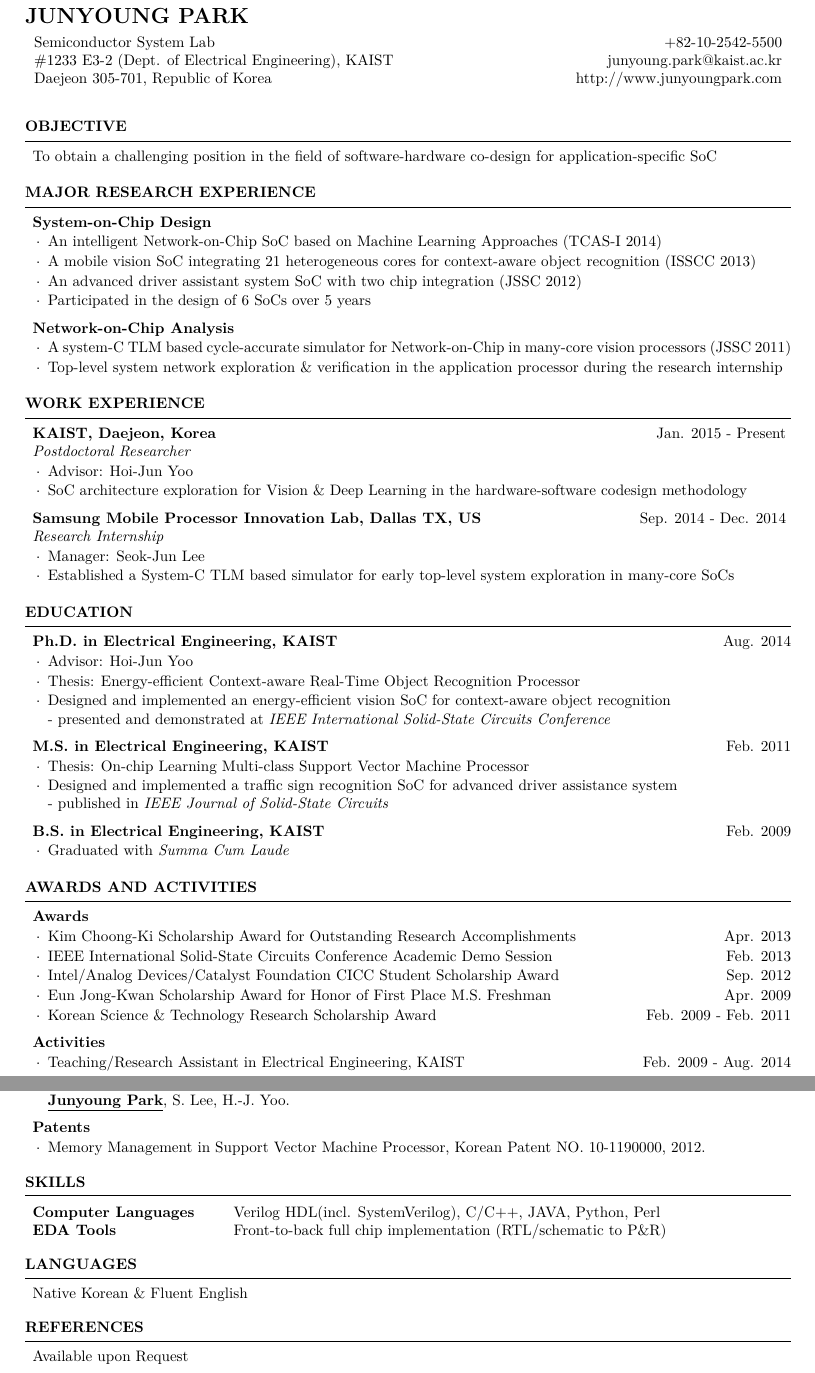
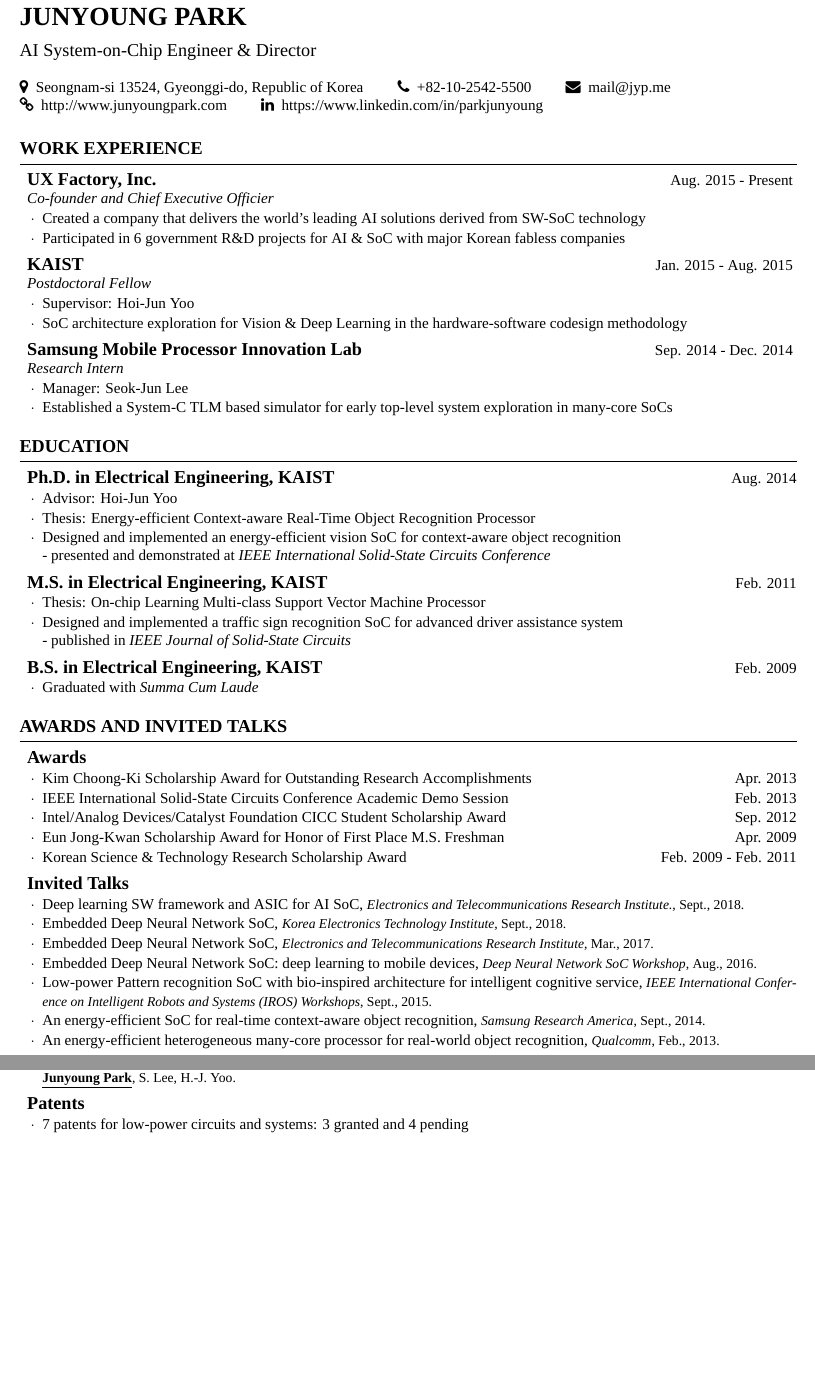
Before and after one commit to thinkpiece/resume, a LaTeX CV (Resume_JunyoungPark.tex, which reads resume.cls): two parts of pages 1 and 2 of 2, joined at a grey line, cut so that both start at the same text, the shorter picture padded with empty space. Compiled offline with XeLaTeX; a missing font is replaced by an installed copy or a similar font.

Commit message:
work experience updated

```diff
--- a/Resume_JunyoungPark.tex
+++ b/Resume_JunyoungPark.tex
@@ -1,51 +1,36 @@
-% Resume LaTex
-% Author: Junyoung Park (junyoung.park@kaist.ac.kr)
-% Date: 2015/07/21
+% JUNYOUNG PARK RESUME TEX
+% Author: Junyoung Park (mail@jyp.me)
+% History:
+%   2015/07/21 - first version in KAIST
+%   2019/01/26 - second major update in UXFactory, Inc.
 
 %---------------------------------------------------------------------------
 % PACKAGES AND OTHER DOCUMENT CONFIGURATIONS
 %---------------------------------------------------------------------------
 \documentclass{resume} % Use the custom resume.cls style
 
-\usepackage[left=0.75in,top=0.6in,right=0.75in,bottom=0.6in]{geometry} % Document margins
+\usepackage[left=0.7in,top=0.6in,right=0.7in,bottom=0.6in]{geometry} % Document margins
 
-\name{Junyoung~Park}
-\address{Semiconductor System Lab}
-\address{\#1233 E3-2 (Dept. of Electrical Engineering), KAIST}
-\address{Daejeon 305-701, Republic of Korea}
-\phone{+82-10-2542-5500}
-\email{junyoung.park@kaist.ac.kr}
-\webpage{http://www.junyoungpark.com}
+% to use the fontspec package, compile with luluatex only
+\usepackage{fontspec}
+\setmainfont{Times New Roman}
+
 \begin{document}
 
-\begin{section}{Objective}
-To obtain a challenging position in the field of software-hardware co-design for application-specific SoC
-\end{section}
+% top information
+\name{Junyoung~Park}
+\job{AI System-on-Chip Engineer \& Director}
 
-%---------------------------------------------------------------------------
-% MAJOR RESEARCH SECTION
-%---------------------------------------------------------------------------
+\contactinfo {
+  \location{Seongnam-si 13524, Gyeonggi-do, Republic of Korea}
+  \phone{+82-10-2542-5500}
+  \email{mail@jyp.me}
+  \homepage{http://www.junyoungpark.com}
+  \linkedin{https://www.linkedin.com/in/parkjunyoung}
+}
 
-\begin{section}{Major Research Experience}
-
-\begin{subsection}{System-on-Chip Design}{}{}{}
-\item An intelligent Network-on-Chip SoC based on Machine Learning Approaches (TCAS-I 2014)
-\item A mobile vision SoC integrating 21 heterogeneous cores for context-aware object recognition (ISSCC 2013)
-\item An advanced driver assistant system SoC with two chip integration (JSSC 2012)
-\item Participated in the design of 6 SoCs over 5 years
-\end{subsection}
-
-\begin{subsection}{Network-on-Chip Analysis}{}{}{}
-\item A system-C TLM based cycle-accurate simulator for Network-on-Chip in many-core vision processors (JSSC 2011)
-\item Top-level system network exploration \& verification in the application processor during the research internship
-\end{subsection}
-
-%\begin{subsection}{Embedded Platform Design}{}{}{}
-%\item Worked on a mobile vision platform for unmanned aerial vehicle with integrated SoC, FPGA, and camera
-%\item Experienced embedded system board design, including system specification, evaluation and debugging
-%\end{subsection}
-
-\end{section}
+%% Make the header extend all the way to the right, if you want.
+\makecvheader
 
 %---------------------------------------------------------------------------
 % WORK SECTION
@@ -53,12 +38,17 @@ To obtain a challenging position in the field of software-hardware co-design for
 
 \begin{section}{Work Experience}
 
-\begin{subsection}{KAIST, Daejeon, Korea}{Jan. 2015 - Present}{Postdoctoral Researcher}{}
-\item Advisor: Hoi-Jun Yoo
+\begin{subsection}{UX Factory, Inc.}{Aug. 2015 - Present}{Co-founder and Chief Executive Officier}{}
+\item Created a company that delivers the world's leading AI solutions derived from SW-SoC technology
+\item Participated in 6 government R\&D projects for AI \& SoC with major Korean fabless companies
+\end{subsection}
+
+\begin{subsection}{KAIST}{Jan. 2015 - Aug. 2015}{Postdoctoral Fellow}{}
+\item Supervisor: Hoi-Jun Yoo
 \item SoC architecture exploration for Vision \& Deep Learning in the hardware-software codesign methodology
 \end{subsection}
 
-\begin{subsection}{Samsung Mobile Processor Innovation Lab, Dallas TX, US}{Sep. 2014 - Dec. 2014}{Research Internship}{}
+\begin{subsection}{Samsung Mobile Processor Innovation Lab}{Sep. 2014 - Dec. 2014}{Research Intern}{}
 \item Manager: Seok-Jun Lee
 \item Established a System-C TLM based simulator for early top-level system exploration  in many-core SoCs
 \end{subsection}
@@ -98,7 +88,7 @@ To obtain a challenging position in the field of software-hardware co-design for
 %---------------------------------------------------------------------------
 % AWARDS AND ACTIVITY SECTION
 %---------------------------------------------------------------------------
-\begin{section}{Awards and Activities}
+\begin{section}{Awards and Invited Talks}
 
 \begin{subsection}{Awards}{}{}{}
 \item Kim Choong-Ki Scholarship Award for Outstanding Research Accomplishments \hfill Apr. 2013
@@ -108,8 +98,29 @@ To obtain a challenging position in the field of software-hardware co-design for
 \item Korean Science \& Technology Research Scholarship Award \hfill Feb. 2009 - Feb. 2011
 \end{subsection}
 
-\begin{subsection}{Activities}{}{}{}
-\item Teaching/Research Assistant in Electrical Engineering, KAIST \hfill Feb. 2009 - Aug. 2014
+\begin{subsection}{Invited Talks}{}{}{}
+
+\item Deep learning SW framework and ASIC for AI SoC,
+{\small\textit{Electronics and Telecommunications Research Institute.}, Sept., 2018.}
+
+\item Embedded Deep Neural Network SoC,
+{\small\textit{Korea Electronics Technology Institute}, Sept., 2018.}
+
+\item Embedded Deep Neural Network SoC,
+{\small\textit{Electronics and Telecommunications Research Institute}, Mar., 2017.}
+
+\item Embedded Deep Neural Network SoC:  deep learning to mobile devices,
+{\small\textit{Deep Neural Network SoC Workshop}, Aug., 2016.}
+
+\item Low-power Pattern recognition SoC with bio-inspired architecture for intelligent cognitive service,
+{\small\textit{IEEE International Conference on Intelligent Robots and Systems (IROS) Workshops}, Sept., 2015.}
+
+\item An energy-efficient SoC for real-time context-aware object recognition,
+{\small\textit{Samsung Research America}, Sept., 2014.}
+
+\item An energy-efficient heterogeneous many-core processor for real-world object recognition,
+{\small\textit{Qualcomm}, Feb., 2013.}
+
 \end{subsection}
 
 \end{section}
@@ -165,11 +188,11 @@ J.-Y. Kim, \underline{\bf Junyoung Park}, S. Lee, M. Kim, J. Oh, and H.-J. Yoo.
 
 \item A 30fps Stereo Matching Processor Based on Belief Propagation with Disparity-Parallel PE Array Architecture, \emph{IEEE International Symposium on Circuits and Systems}, Mar., 2010. \\
-\underline{\bf Junyoung Park}, S. Lee, H.-J. Yoo.
+{\small \underline{\bf Junyoung Park}, S. Lee, H.-J. Yoo.}
 
 \end{subsection}
 
 \begin{subsection}{Patents}{}{}{}
-\item Memory Management in Support Vector Machine Processor, Korean Patent NO. 10-1190000, 2012.
+\item 7 patents for low-power circuits and systems: 3 granted and 4 pending
 \end{subsection}
 
 \end{section}
@@ -178,22 +201,22 @@ J.-Y. Kim, \underline{\bf Junyoung Park}, S. Lee, M. Kim, J. Oh, and H.-J. Yoo.
 %	TECHNICAL STRENGTHS SECTION
 %---------------------------------------------------------------------------
 
-\begin{section}{Skills}
+% \begin{section}{Skills}
 
-\begin{tabular}{ @{} >{\bfseries}l @{\hspace{6ex}} l }
-Computer Languages & Verilog HDL(incl. SystemVerilog), C/C++, JAVA, Python, Perl\\
-EDA Tools & Front-to-back full chip implementation (RTL/schematic to P\&R) \\
-\end{tabular}
+% \begin{tabular}{ @{} >{\bfseries}l @{\hspace{6ex}} l }
+% Computer Languages & Verilog HDL(incl. SystemVerilog), C/C++, JAVA, Python, Perl\\
+% EDA Tools & Front-to-back full chip implementation (RTL/schematic to P\&R) \\
+% \end{tabular}
 
-\end{section}
+% \end{section}
 
-\begin{section}{Languages}
-Native Korean \& Fluent English
-\end{section}
+% \begin{section}{Languages}
+% Native Korean \& Fluent English
+% \end{section}
 
-\begin{section}{References}
-Available upon Request
-\end{section}
+% \begin{section}{References}
+% Available upon Request
+% \end{section}
 
 %----------------------------------------------------------------------------------------
 %	EXAMPLE SECTION
--- a/resume.cls
+++ b/resume.cls
@@ -81,7 +64,7 @@
 % Defines the Section environment for the large sections within the CV
 \renewenvironment{section}[1]{ % 1 input argument - section name
   \sectionskip
-  \MakeUppercase{\bf #1} % section title
+  {\large\bfseries\MakeUppercase{#1}\par} % section title
   \sectionlineskip
   \hrule % Horizontal line
   \begin{list}{}{ % List for each individual item in the section
@@ -95,11 +78,12 @@
 %---------------------------------------------------------------------------
 %	WORK EXPERIENCE FORMATTING
 %---------------------------------------------------------------------------
+% TODO: need to update the location field for better place - currently not used
 \renewenvironment{subsection}[4]{ % 4 input arguments - company name, year(s) employed, job title and location
-  {\bf #1} \ifthenelse{\equal{#2}{}}{}{\hfill {#2}} % Bold company name and date on the right
+  {\large\bfseries{#1}} \ifthenelse{\equal{#2}{}}{}{\hfill {#2}} % Bold company name and date on the right
   \ifthenelse{\equal{#3}{}}{}{ % If the third argument is not specified, don't print the job title and location line
   \\
-  {\em #3} \hfill {\em #4} % Italic job title and location
+  {\em #3}\hfill {#4} % Italic job title and normal location
   } %\smallskip
   \begin{list}{$\cdot$}{\leftmargin=1.0em} % \cdot used for bullets, no indentation
    \itemsep -0.5em \vspace{-0.5em} % Compress items in list together for aesthetics
@@ -108,8 +92,8 @@
 }
 
 % The below commands define the whitespace after certain things in the document - they can be \smallskip, \medskip or \bigskip
-\newcommand\namesize{\Large} % Size of the name at the top of the document
-\newcommand\addressskip{\smallskip} % The space between the two address (or phone/email) lines
+\newcommand\namesize{\LARGE} % Size of the name at the top of the document
+\newcommand\contactskip{\smallskip} % The space between the two address (or phone/email) lines
 \newcommand\sectionlineskip{\medskip} % The space above the horizontal line for each section
 \newcommand\nameskip{\medskip} % The space after your name at the top
 \newcommand\sectionskip{\medskip} % The space after the heading section
```
Also changed, not shown: Resume_JunyoungPark.pdf, Resume_JunyoungPark.tex (36 more changed lines), resume.cls (97 more changed lines).
